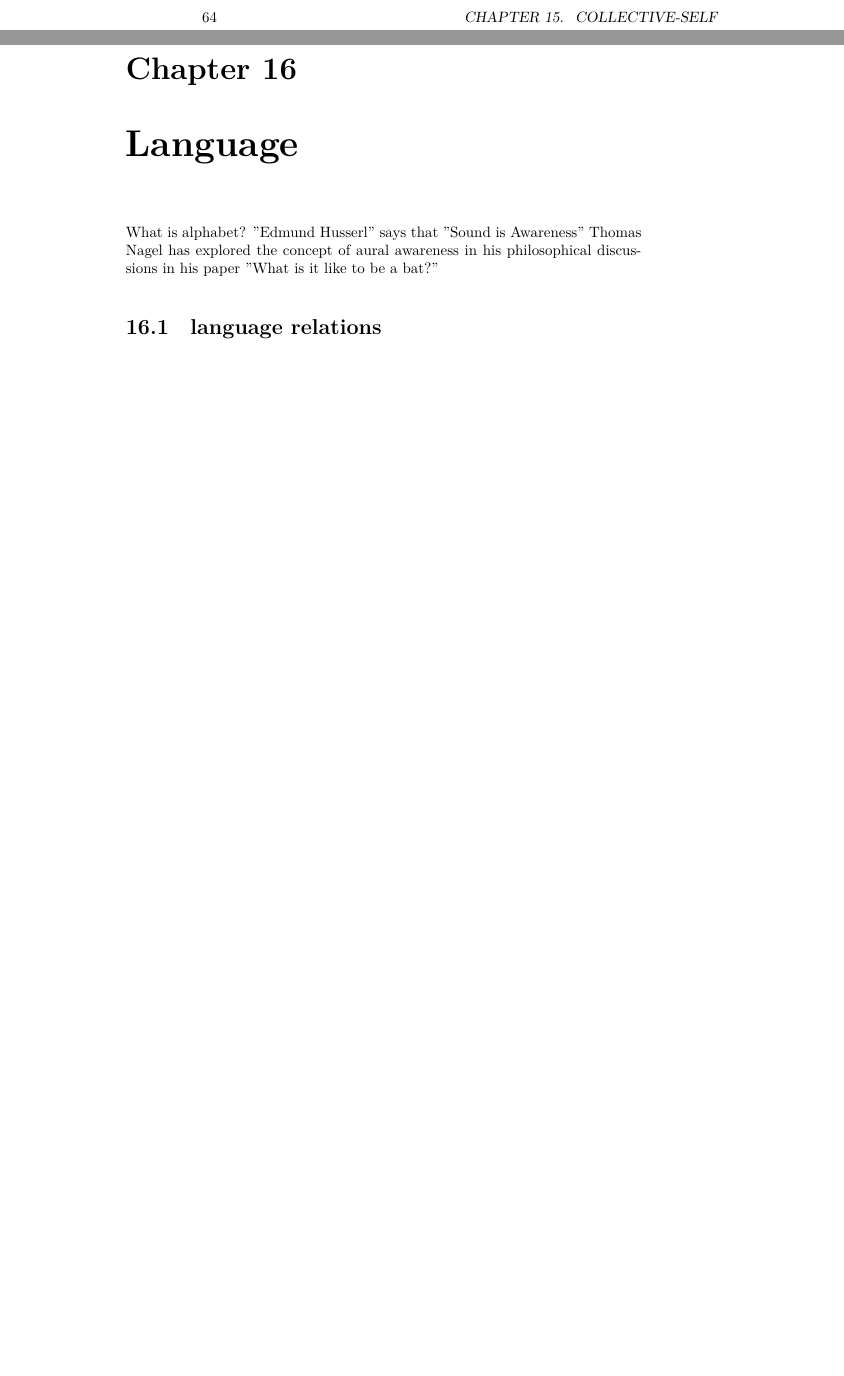
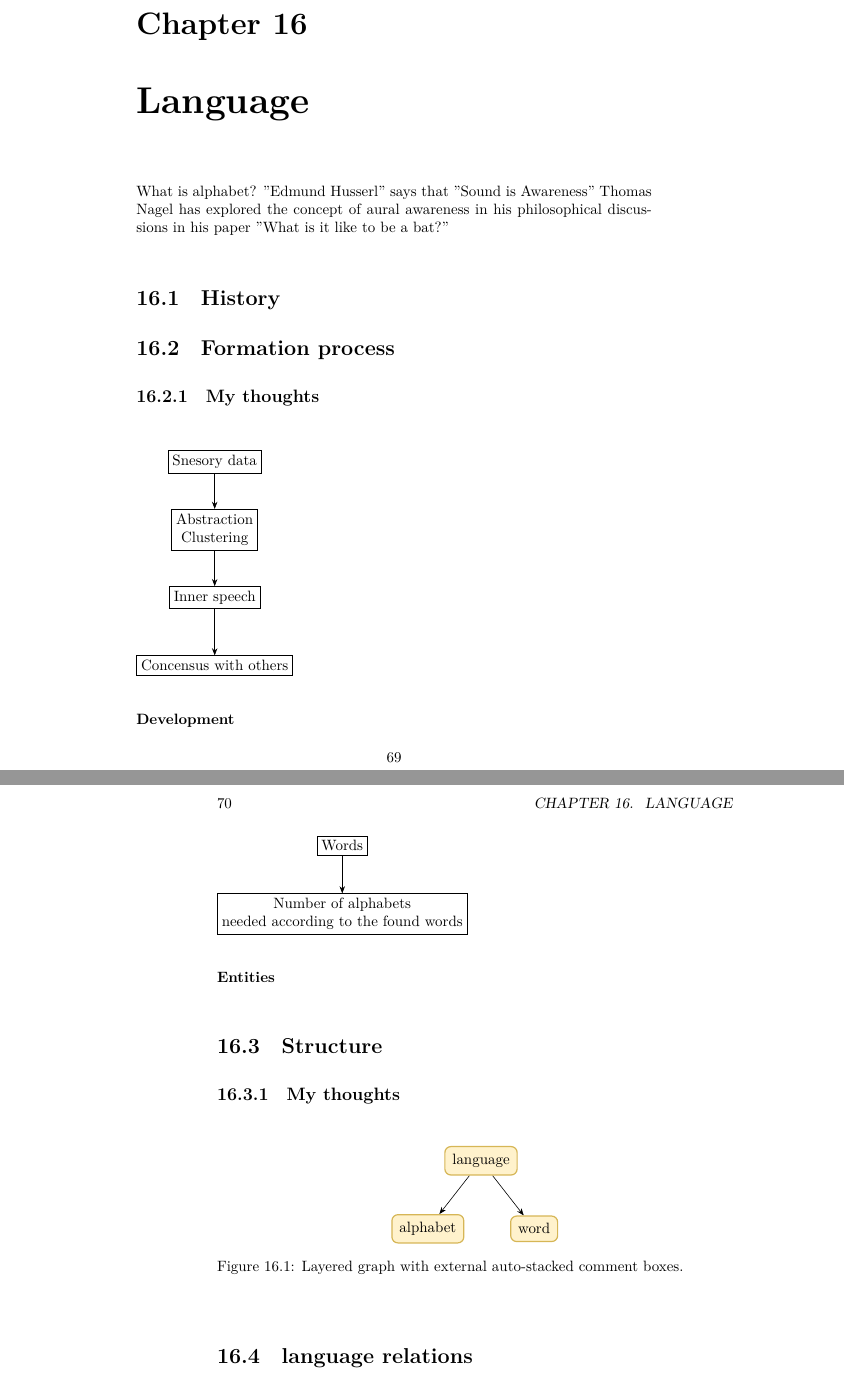
Before and after one commit to donkarlo/phd_thesis, a LaTeX thesis (src/main.tex, which reads src/review/robot/language.tex): two parts of pages 64 and 65 of 77 before the commit and two parts of pages 69 and 70 of 83 after it, joined at a grey line, cut at the place of the change, the shorter picture padded with empty space. Compiled offline with LuaLaTeX.

Commit message:
some ideas about language are added

```diff
--- a/src/review/robot/language.tex
+++ b/src/review/robot/language.tex
@@ -1,6 +1,83 @@
 \chapter{Language}
 
 What is alphabet? "Edmund Husserl" says that "Sound is Awareness" Thomas Nagel has explored the concept of aural awareness in his philosophical discussions in his paper "What is it like to be a bat?"
+
+\section{History}
+
+\section{Formation process}
+    \subsection{My thoughts}
+
+        \paragraph{Development}
+
+            \begin{figure}[H]
+                \raggedright
+                \begin{tikzpicture}[
+                    >=Stealth,
+                    every node/.style={
+                        draw,
+                        rectangle,
+                        align=center,
+                        inner sep=3pt
+                        }]
+                    \graph [
+                        layered layout,
+                        grow=down,
+                        level distance=16mm,
+                        edges={-Stealth},
+                        ]
+                        {
+                            "Snesory data" -> "Abstraction \\ Clustering" -> "Inner speech"-> "Concensus with others";
+                        };
+                \end{tikzpicture}
+            \end{figure}
+
+        \paragraph{Entities}
+
+            \begin{figure}[H]
+                    \raggedright
+                    \begin{tikzpicture}[
+                        >=Stealth,
+                        every node/.style={
+                            draw,
+                            rectangle,
+                            align=center,
+                            inner sep=3pt
+                        }]
+                        \graph [
+                            layered layout,
+                            grow=down,
+                            level distance=16mm,
+                            edges={-Stealth},
+                        ]
+                        {
+                            "Words" -> "Number of alphabets \\ needed according to the found words"
+                        };
+                    \end{tikzpicture}
+            \end{figure}
+
+
+
+
+\section{Structure}
+    \subsection{My thoughts}
+        \begin{figure}[h]
+            \centering
+            \begin{tikzpicture}[
+                >=Stealth,
+                every node/.style=mainnode]
+                % the main graph
+                \graph[
+                    layered layout,
+                    grow=down,
+                    level distance=16mm,
+                    sibling distance=25mm,
+                ]{
+                    lan/"language" -> alph/"alphabet";
+                    lan -> word/"word";
+                };
+            \end{tikzpicture}
+            \caption{Layered graph with external auto-stacked comment boxes.}
+        \end{figure}
 
 \section{language relations}
     Linguistic relations (syntagmatic \& paradigmatic)
```
Also changed, not shown: src/main.tex (+39 -5 lines), src/review/robot/language.tex (7 more changed lines). Lines whose indentation alone changed are shown as unchanged.
